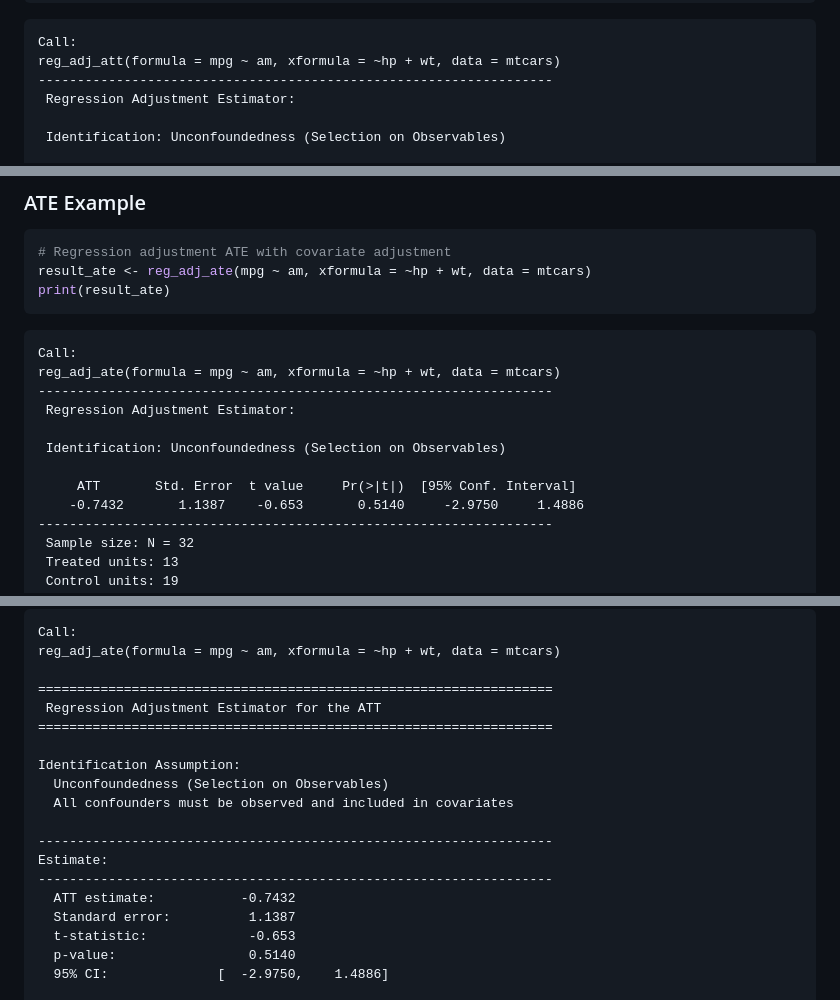
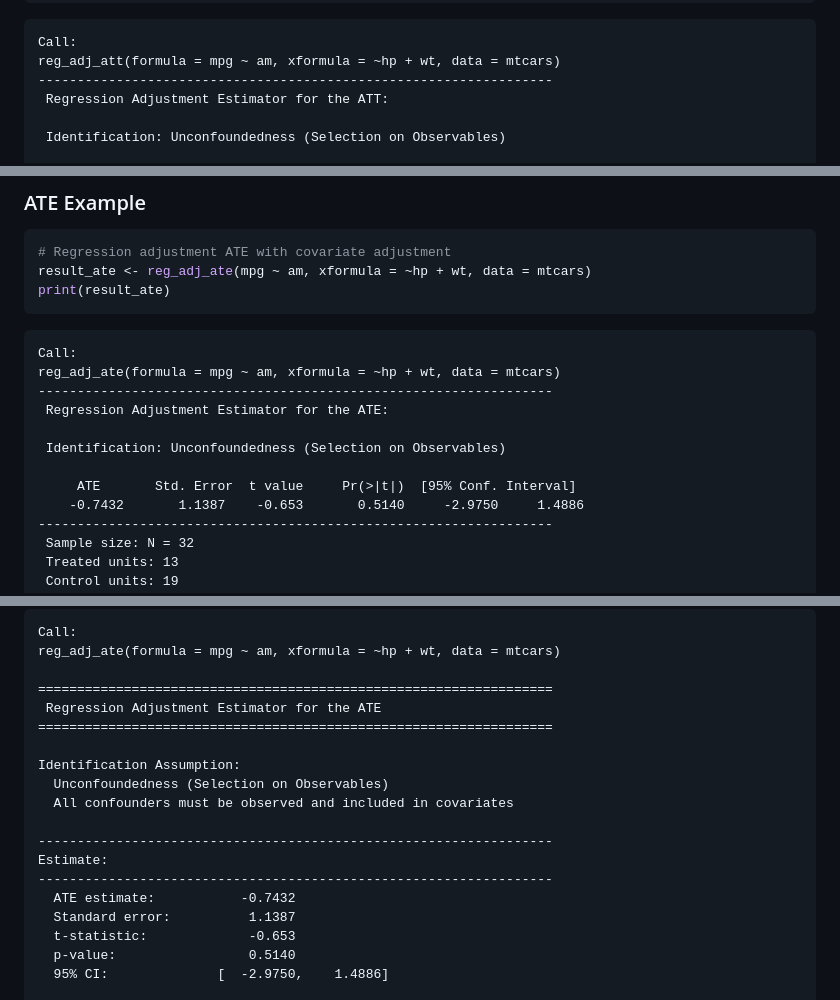
Before and after one commit to bcallaway11/ugametrics, a Markdown page: README.md, 3 parts joined by grey strips. Rendered like a GitHub page.

```diff
--- a/README.md
+++ b/README.md
@@ -30,7 +30,7 @@ print(result)
     Call:
     reg_adj_att(formula = mpg ~ am, xformula = ~hp + wt, data = mtcars)
     ------------------------------------------------------------------
-     Regression Adjustment Estimator:
+     Regression Adjustment Estimator for the ATT:
 
      Identification: Unconfoundedness (Selection on Observables)
 
@@ -134,11 +134,11 @@ print(result_ate)
     Call:
     reg_adj_ate(formula = mpg ~ am, xformula = ~hp + wt, data = mtcars)
     ------------------------------------------------------------------
-     Regression Adjustment Estimator:
+     Regression Adjustment Estimator for the ATE:
 
      Identification: Unconfoundedness (Selection on Observables)
 
-         ATT       Std. Error  t value     Pr(>|t|)  [95% Conf. Interval]
+         ATE       Std. Error  t value     Pr(>|t|)  [95% Conf. Interval]
         -0.7432       1.1387    -0.653       0.5140     -2.9750     1.4886
     ------------------------------------------------------------------
      Sample size: N = 32
@@ -159,7 +159,7 @@ summary(result_ate)
     reg_adj_ate(formula = mpg ~ am, xformula = ~hp + wt, data = mtcars)
 
     ==================================================================
-     Regression Adjustment Estimator for the ATT
+     Regression Adjustment Estimator for the ATE
     ==================================================================
 
     Identification Assumption:
@@ -169,7 +169,7 @@ summary(result_ate)
     ------------------------------------------------------------------
     Estimate:
     ------------------------------------------------------------------
-      ATT estimate:           -0.7432
+      ATE estimate:           -0.7432
       Standard error:          1.1387
       t-statistic:             -0.653
       p-value:                 0.5140
```
Also changed, not shown: other parts of README.md (+1 -1 lines).
